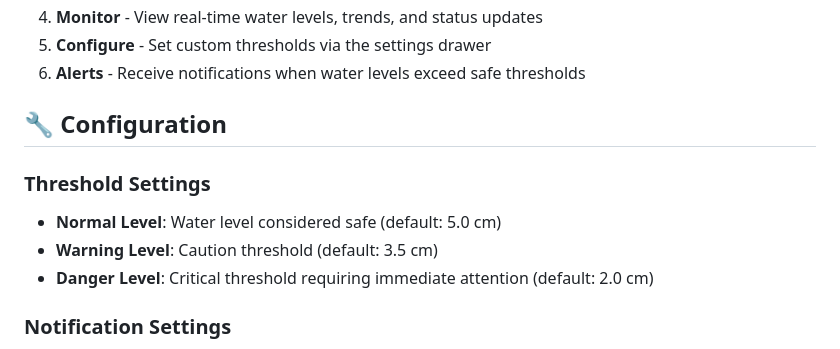
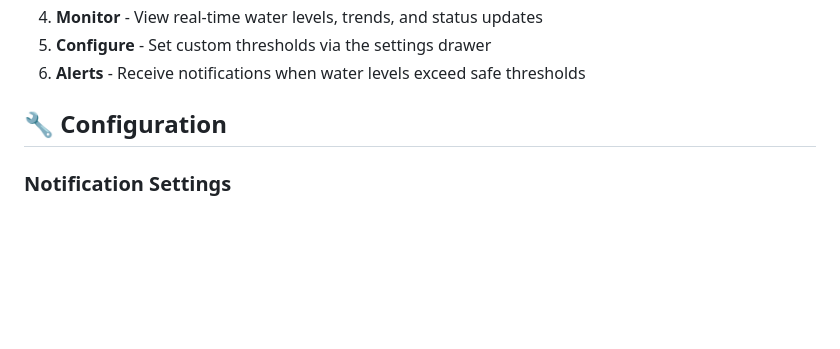
Before and after one commit to AlienWolfX/HydroAlert, a Markdown page: README.md, the part around the change. GitHub-like rendering; blank space fills up the shorter version.

Commit message:
docs: Remove threshold settings section from README.md for clarity

```diff
--- a/README.md
+++ b/README.md
@@ -191,11 +191,6 @@ Arduino/
 
 ## 🔧 Configuration
 
-### **Threshold Settings**
-- **Normal Level**: Water level considered safe (default: 5.0 cm)
-- **Warning Level**: Caution threshold (default: 3.5 cm)
-- **Danger Level**: Critical threshold requiring immediate attention (default: 2.0 cm)
-
 ### **Notification Settings**
 - **Warning Alerts**: 5-minute cooldown between notifications
 - **Critical Alerts**: 2-minute cooldown for urgent situations
```
